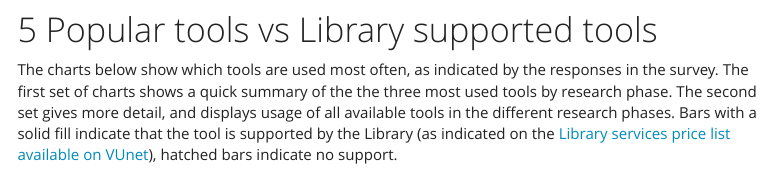
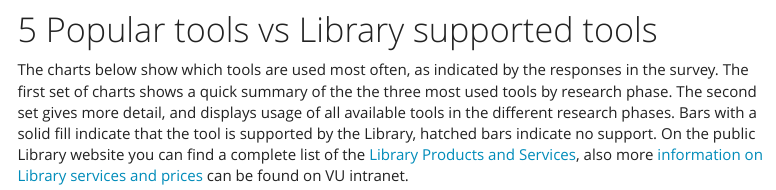
Before and after one commit to ubvu/vu101report, an R Markdown document (Report-vu101.Rmd): the page in a window 1100 px wide, from 7510 px down. Rendered offline with R 4.5, knitr and Pandoc, with nearby package versions; some code elsewhere in the file could not run offline; menus at the side of the page are left out.

Commit message:
#19 fixed pricelist link
The original file has been removed from VUnet.

````diff
--- a/Report-vu101.Rmd
+++ b/Report-vu101.Rmd
@@ -27,7 +27,7 @@ source("MainBasic.R")
 
 # Popular tools vs Library supported tools <!-- (1.3.1) {.tabset .tabset-fade} -->
 
-The charts below show which tools are used most often, as indicated by the responses in the survey. The first set of charts shows a quick summary of the the three most used tools by research phase. The second set gives more detail, and displays usage of all available tools in the different research phases. Bars with a solid fill indicate that the tool is supported by the Library (as indicated on the [Library services price list available on VUnet](https://vunet.login.vu.nl/services/pages/practicalinformation.aspx?cid=tcm%3a165-344598-16)), hatched bars indicate no support.
+The charts below show which tools are used most often, as indicated by the responses in the survey. The first set of charts shows a quick summary of the the three most used tools by research phase. The second set gives more detail, and displays usage of all available tools in the different research phases. Bars with a solid fill indicate that the tool is supported by the Library, hatched bars indicate no support. On the public Library website you can find a complete list of the [Library Products and Services](www.ub.vu.nl/en/about-us/products-services-costs/), also more [information on Library services and prices](https://vunet.login.vu.nl/organization/pages/organization.aspx?cid=tcm%3a165-312555-16) can be found on VU intranet.
 
 <!-- ## Top 3 per research phase -->
 ```{r child="Vraag131.top3.fasen.Rmd", echo=FALSE, fig.width=9, out.width=910}
````
